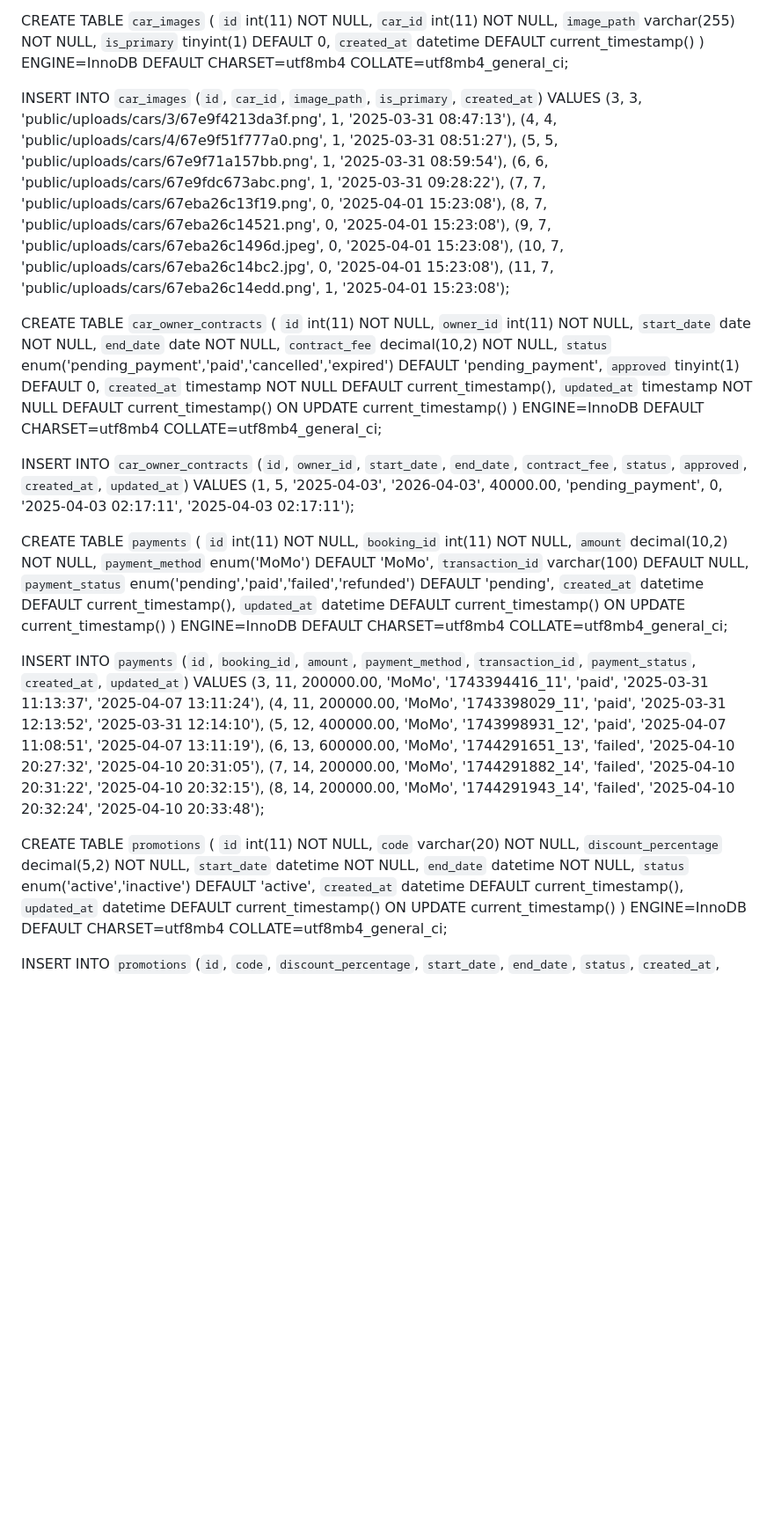
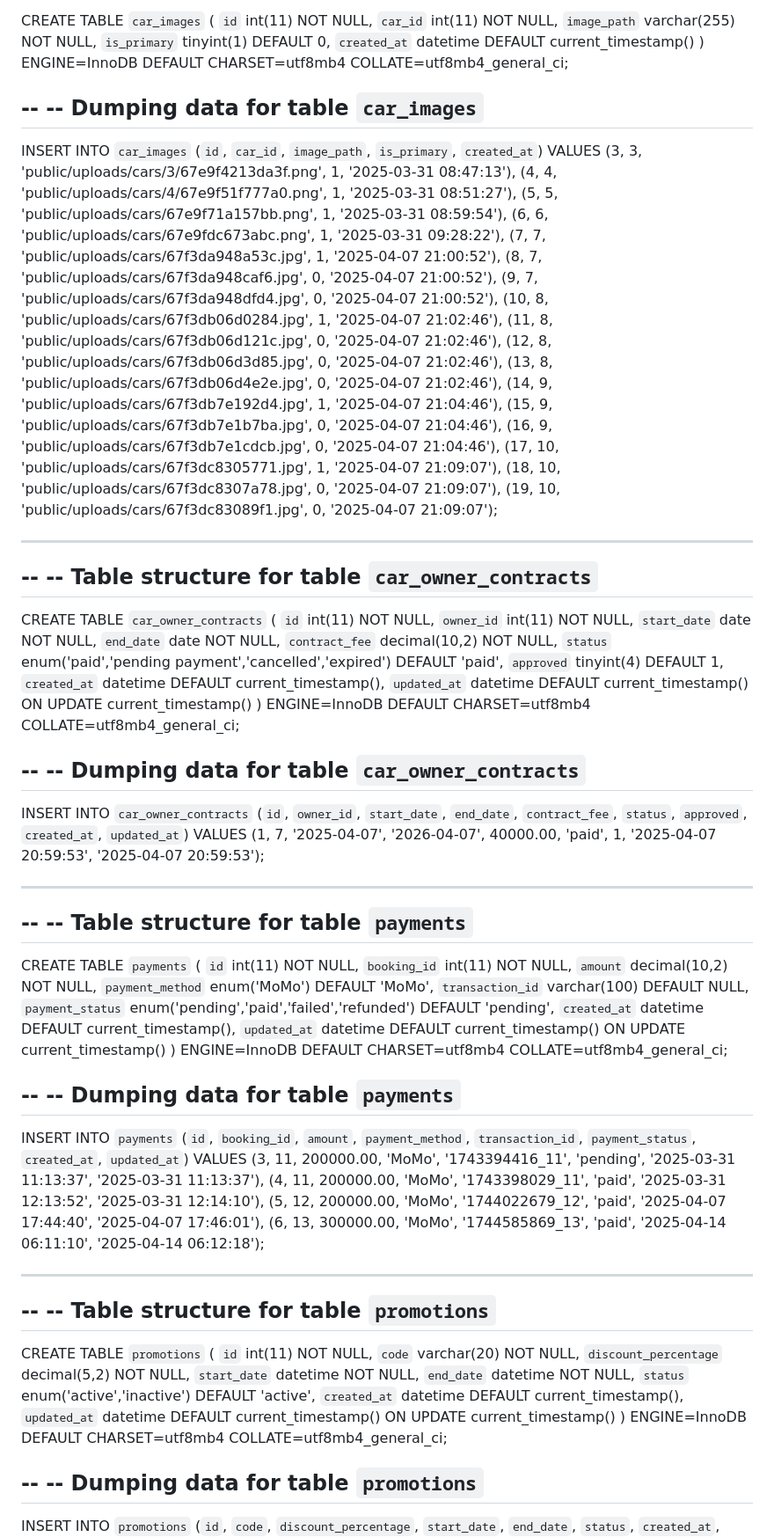
Before and after one commit to samsamqn258/rent-car-system, a Markdown page: README.md, the part around the change printed below. Shown: that part at 88% size. Rendered like a GitHub page; blank space fills up the shorter version.

```diff
--- a/README.md
+++ b/README.md
@@ -52,16 +103,34 @@ CREATE TABLE `car_images` (
   `created_at` datetime DEFAULT current_timestamp()
 ) ENGINE=InnoDB DEFAULT CHARSET=utf8mb4 COLLATE=utf8mb4_general_ci;
 
+--
+-- Dumping data for table `car_images`
+--
+
 INSERT INTO `car_images` (`id`, `car_id`, `image_path`, `is_primary`, `created_at`) VALUES
 (3, 3, 'public/uploads/cars/3/67e9f4213da3f.png', 1, '2025-03-31 08:47:13'),
 (4, 4, 'public/uploads/cars/4/67e9f51f777a0.png', 1, '2025-03-31 08:51:27'),
 (5, 5, 'public/uploads/cars/67e9f71a157bb.png', 1, '2025-03-31 08:59:54'),
 (6, 6, 'public/uploads/cars/67e9fdc673abc.png', 1, '2025-03-31 09:28:22'),
-(7, 7, 'public/uploads/cars/67eba26c13f19.png', 0, '2025-04-01 15:23:08'),
-(8, 7, 'public/uploads/cars/67eba26c14521.png', 0, '2025-04-01 15:23:08'),
-(9, 7, 'public/uploads/cars/67eba26c1496d.jpeg', 0, '2025-04-01 15:23:08'),
-(10, 7, 'public/uploads/cars/67eba26c14bc2.jpg', 0, '2025-04-01 15:23:08'),
-(11, 7, 'public/uploads/cars/67eba26c14edd.png', 1, '2025-04-01 15:23:08');
+(7, 7, 'public/uploads/cars/67f3da948a53c.jpg', 1, '2025-04-07 21:00:52'),
+(8, 7, 'public/uploads/cars/67f3da948caf6.jpg', 0, '2025-04-07 21:00:52'),
+(9, 7, 'public/uploads/cars/67f3da948dfd4.jpg', 0, '2025-04-07 21:00:52'),
+(10, 8, 'public/uploads/cars/67f3db06d0284.jpg', 1, '2025-04-07 21:02:46'),
+(11, 8, 'public/uploads/cars/67f3db06d121c.jpg', 0, '2025-04-07 21:02:46'),
+(12, 8, 'public/uploads/cars/67f3db06d3d85.jpg', 0, '2025-04-07 21:02:46'),
+(13, 8, 'public/uploads/cars/67f3db06d4e2e.jpg', 0, '2025-04-07 21:02:46'),
+(14, 9, 'public/uploads/cars/67f3db7e192d4.jpg', 1, '2025-04-07 21:04:46'),
+(15, 9, 'public/uploads/cars/67f3db7e1b7ba.jpg', 0, '2025-04-07 21:04:46'),
+(16, 9, 'public/uploads/cars/67f3db7e1cdcb.jpg', 0, '2025-04-07 21:04:46'),
+(17, 10, 'public/uploads/cars/67f3dc8305771.jpg', 1, '2025-04-07 21:09:07'),
+(18, 10, 'public/uploads/cars/67f3dc8307a78.jpg', 0, '2025-04-07 21:09:07'),
+(19, 10, 'public/uploads/cars/67f3dc83089f1.jpg', 0, '2025-04-07 21:09:07');
+
+-- --------------------------------------------------------
+
+--
+-- Table structure for table `car_owner_contracts`
+--
 
 CREATE TABLE `car_owner_contracts` (
   `id` int(11) NOT NULL,
@@ -69,14 +138,24 @@ CREATE TABLE `car_owner_contracts` (
   `start_date` date NOT NULL,
   `end_date` date NOT NULL,
   `contract_fee` decimal(10,2) NOT NULL,
-  `status` enum('pending_payment','paid','cancelled','expired') DEFAULT 'pending_payment',
-  `approved` tinyint(1) DEFAULT 0,
-  `created_at` timestamp NOT NULL DEFAULT current_timestamp(),
-  `updated_at` timestamp NOT NULL DEFAULT current_timestamp() ON UPDATE current_timestamp()
+  `status` enum('paid','pending payment','cancelled','expired') DEFAULT 'paid',
+  `approved` tinyint(4) DEFAULT 1,
+  `created_at` datetime DEFAULT current_timestamp(),
+  `updated_at` datetime DEFAULT current_timestamp() ON UPDATE current_timestamp()
 ) ENGINE=InnoDB DEFAULT CHARSET=utf8mb4 COLLATE=utf8mb4_general_ci;
 
+--
+-- Dumping data for table `car_owner_contracts`
+--
+
 INSERT INTO `car_owner_contracts` (`id`, `owner_id`, `start_date`, `end_date`, `contract_fee`, `status`, `approved`, `created_at`, `updated_at`) VALUES
-(1, 5, '2025-04-03', '2026-04-03', 40000.00, 'pending_payment', 0, '2025-04-03 02:17:11', '2025-04-03 02:17:11');
+(1, 7, '2025-04-07', '2026-04-07', 40000.00, 'paid', 1, '2025-04-07 20:59:53', '2025-04-07 20:59:53');
+
+-- --------------------------------------------------------
+
+--
+-- Table structure for table `payments`
+--
 
 CREATE TABLE `payments` (
   `id` int(11) NOT NULL,
@@ -89,13 +168,21 @@ CREATE TABLE `payments` (
   `updated_at` datetime DEFAULT current_timestamp() ON UPDATE current_timestamp()
 ) ENGINE=InnoDB DEFAULT CHARSET=utf8mb4 COLLATE=utf8mb4_general_ci;
 
+--
+-- Dumping data for table `payments`
+--
+
 INSERT INTO `payments` (`id`, `booking_id`, `amount`, `payment_method`, `transaction_id`, `payment_status`, `created_at`, `updated_at`) VALUES
-(3, 11, 200000.00, 'MoMo', '1743394416_11', 'paid', '2025-03-31 11:13:37', '2025-04-07 13:11:24'),
+(3, 11, 200000.00, 'MoMo', '1743394416_11', 'pending', '2025-03-31 11:13:37', '2025-03-31 11:13:37'),
 (4, 11, 200000.00, 'MoMo', '1743398029_11', 'paid', '2025-03-31 12:13:52', '2025-03-31 12:14:10'),
-(5, 12, 400000.00, 'MoMo', '1743998931_12', 'paid', '2025-04-07 11:08:51', '2025-04-07 13:11:19'),
-(6, 13, 600000.00, 'MoMo', '1744291651_13', 'failed', '2025-04-10 20:27:32', '2025-04-10 20:31:05'),
-(7, 14, 200000.00, 'MoMo', '1744291882_14', 'failed', '2025-04-10 20:31:22', '2025-04-10 20:32:15'),
-(8, 14, 200000.00, 'MoMo', '1744291943_14', 'failed', '2025-04-10 20:32:24', '2025-04-10 20:33:48');
+(5, 12, 200000.00, 'MoMo', '1744022679_12', 'paid', '2025-04-07 17:44:40', '2025-04-07 17:46:01'),
+(6, 13, 300000.00, 'MoMo', '1744585869_13', 'paid', '2025-04-14 06:11:10', '2025-04-14 06:12:18');
+
+-- --------------------------------------------------------
+
+--
+-- Table structure for table `promotions`
+--
 
 CREATE TABLE `promotions` (
   `id` int(11) NOT NULL,
@@ -108,4 +195,8 @@ CREATE TABLE `promotions` (
   `updated_at` datetime DEFAULT current_timestamp() ON UPDATE current_timestamp()
 ) ENGINE=InnoDB DEFAULT CHARSET=utf8mb4 COLLATE=utf8mb4_general_ci;
 
+--
+-- Dumping data for table `promotions`
+--
+
 INSERT INTO `promotions` (`id`, `code`, `discount_percentage`, `start_date`, `end_date`, `status`, `created_at`, `updated_at`) VALUES
```
Also changed, not shown: other parts of README.md (+176 -23 lines).
